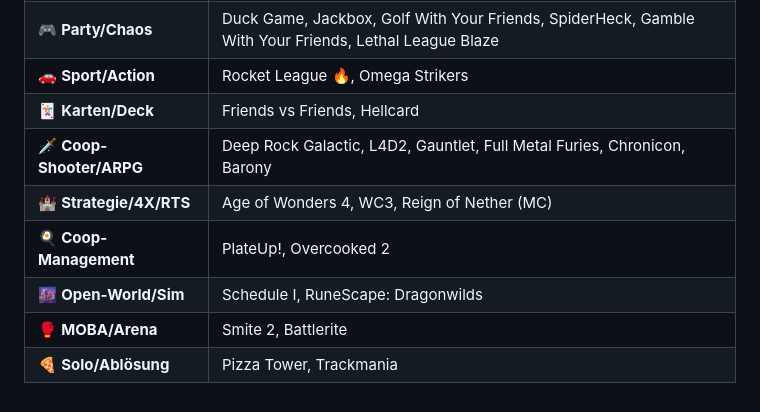
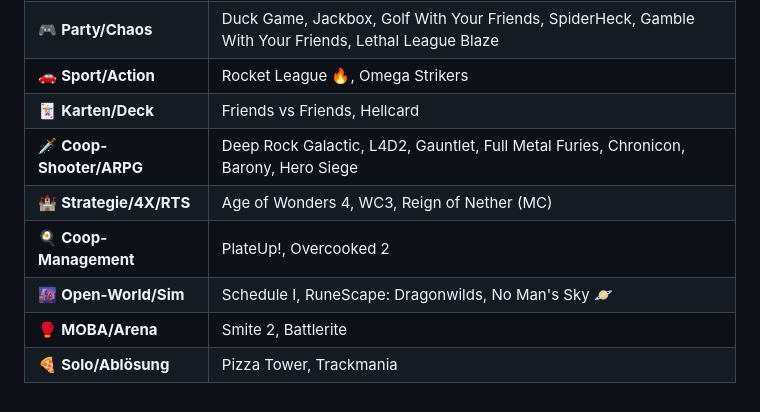
Before and after one commit to momokli/marius-lan-party, a Markdown page: GAMES.md, the part around one of its changes. Rendered like a GitHub page.

Commit message:
GAMES: Preis-Spalte + No Man's Sky & Hero Siege

```diff
--- a/GAMES.md
+++ b/GAMES.md
@@ -59,9 +63,9 @@
 | 🎮 **Party/Chaos** | Duck Game, Jackbox, Golf With Your Friends, SpiderHeck, Gamble With Your Friends, Lethal League Blaze |
 | 🚗 **Sport/Action** | Rocket League 🔥, Omega Strikers |
 | 🃏 **Karten/Deck** | Friends vs Friends, Hellcard |
-| 🗡️ **Coop-Shooter/ARPG** | Deep Rock Galactic, L4D2, Gauntlet, Full Metal Furies, Chronicon, Barony |
+| 🗡️ **Coop-Shooter/ARPG** | Deep Rock Galactic, L4D2, Gauntlet, Full Metal Furies, Chronicon, Barony, Hero Siege |
 | 🏰 **Strategie/4X/RTS** | Age of Wonders 4, WC3, Reign of Nether (MC) |
 | 🍳 **Coop-Management** | PlateUp!, Overcooked 2 |
-| 🌆 **Open-World/Sim** | Schedule I, RuneScape: Dragonwilds |
+| 🌆 **Open-World/Sim** | Schedule I, RuneScape: Dragonwilds, No Man's Sky 🪐 |
 | 🥊 **MOBA/Arena** | Smite 2, Battlerite |
 | 🍕 **Solo/Ablösung** | Pizza Tower, Trackmania |
```
Also changed, not shown: other parts of GAMES.md (+38 -34 lines).
